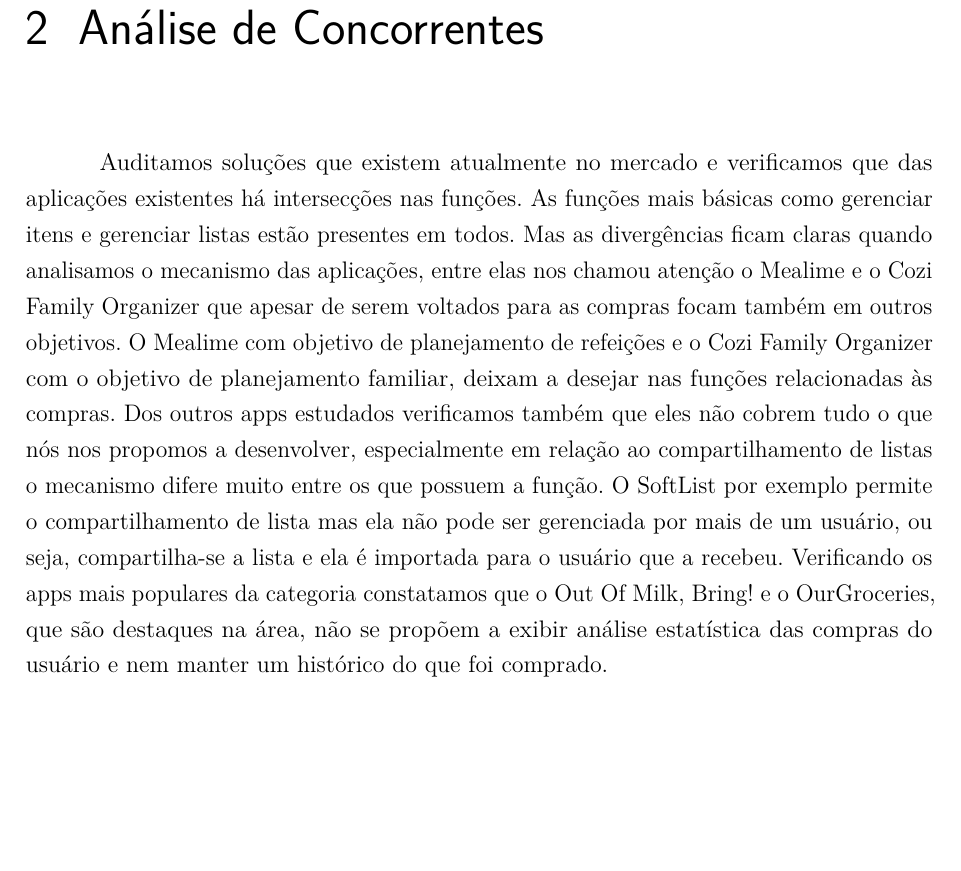
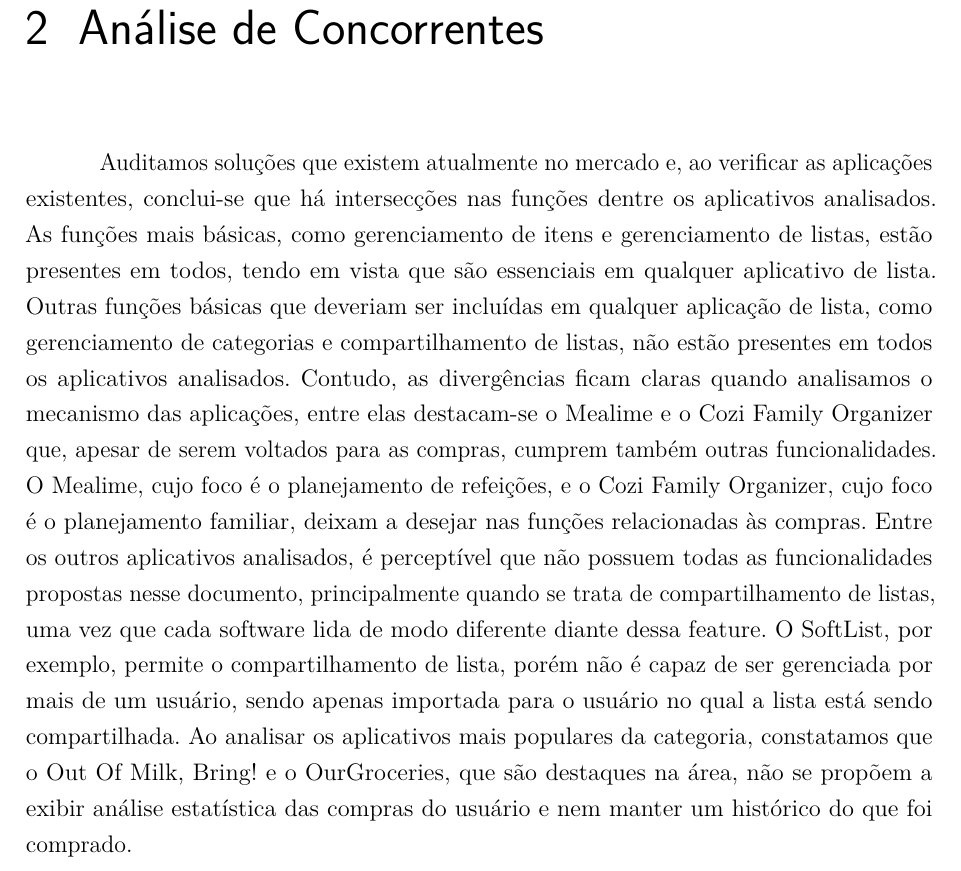
Before and after one commit to CarolinaMoraes/proposta-inicial-latex, a LaTeX thesis (proposta.tex, which reads capitulos/analise_concorrentes.tex): part of page 4 of 7 before the commit and part of page 4 of 8 after it, cut so that both start at the same text, the shorter picture padded with empty space. Compiled offline with pdfLaTeX.

Commit message:
💬 atualizando texto

```diff
--- a/capitulos/analise_concorrentes.tex
+++ b/capitulos/analise_concorrentes.tex
@@ -1,8 +1,10 @@
 \chapter{Análise de Concorrentes}
-Auditamos soluções que existem atualmente no mercado e verificamos que das aplicações existentes há intersecções nas funções. As funções mais básicas como gerenciar itens e gerenciar listas estão presentes em todos. Mas as divergências ficam claras quando analisamos o mecanismo das aplicações, entre elas nos chamou atenção o Mealime e o Cozi Family Organizer que apesar de serem voltados para as compras focam também em outros objetivos. O Mealime com objetivo de planejamento de refeições e o Cozi Family Organizer com o objetivo de planejamento familiar, deixam a desejar nas funções relacionadas às compras.
-Dos outros apps estudados verificamos também que eles não cobrem tudo o que nós nos propomos a desenvolver, especialmente em relação ao compartilhamento de listas o mecanismo difere muito entre os que possuem a função. O SoftList por exemplo permite o compartilhamento de lista mas ela não pode ser gerenciada por mais de um usuário, ou seja, compartilha-se a lista e ela é importada para o usuário que a recebeu.
-Verificando os apps mais populares da categoria constatamos que o Out Of Milk, Bring! e o OurGroceries, que são destaques na área, não se propõem a exibir análise estatística das compras do usuário e nem manter um histórico do que foi comprado.
+Auditamos soluções que existem atualmente no mercado e, ao verificar as aplicações existentes, conclui-se que há intersecções nas funções dentre os aplicativos analisados. As funções mais básicas, como gerenciamento de itens e gerenciamento de listas, estão presentes em todos, tendo em vista que são essenciais em qualquer aplicativo de lista. Outras funções básicas que deveriam ser incluídas em qualquer aplicação de lista, como gerenciamento de categorias e compartilhamento de listas, não estão presentes em todos os aplicativos analisados.
+Contudo, as divergências ficam claras quando analisamos o mecanismo das aplicações, entre elas destacam-se o Mealime e o Cozi Family Organizer que, apesar de serem voltados para as compras, cumprem também outras funcionalidades. O Mealime, cujo foco é o planejamento de refeições, e o Cozi Family Organizer, cujo foco é o planejamento familiar, deixam a desejar nas funções relacionadas às compras.
+Entre os outros aplicativos analisados, é perceptível que não possuem todas as funcionalidades propostas nesse documento, principalmente quando se trata de compartilhamento de listas, uma vez que cada software lida de modo diferente diante dessa feature. O SoftList, por exemplo, permite o compartilhamento de lista, porém não é capaz de ser gerenciada por mais de um usuário, sendo apenas importada para o usuário no qual a lista está sendo compartilhada.
+Ao analisar os aplicativos mais populares da categoria, constatamos que o Out Of Milk, Bring! e o OurGroceries, que são destaques na área, não se propõem a exibir análise estatística das compras do usuário e nem manter um histórico do que foi comprado.
 
+\pagebreak
 
 \section{Tabela de Comparação}
 
```
Also changed, not shown: proposta.pdf (added).
